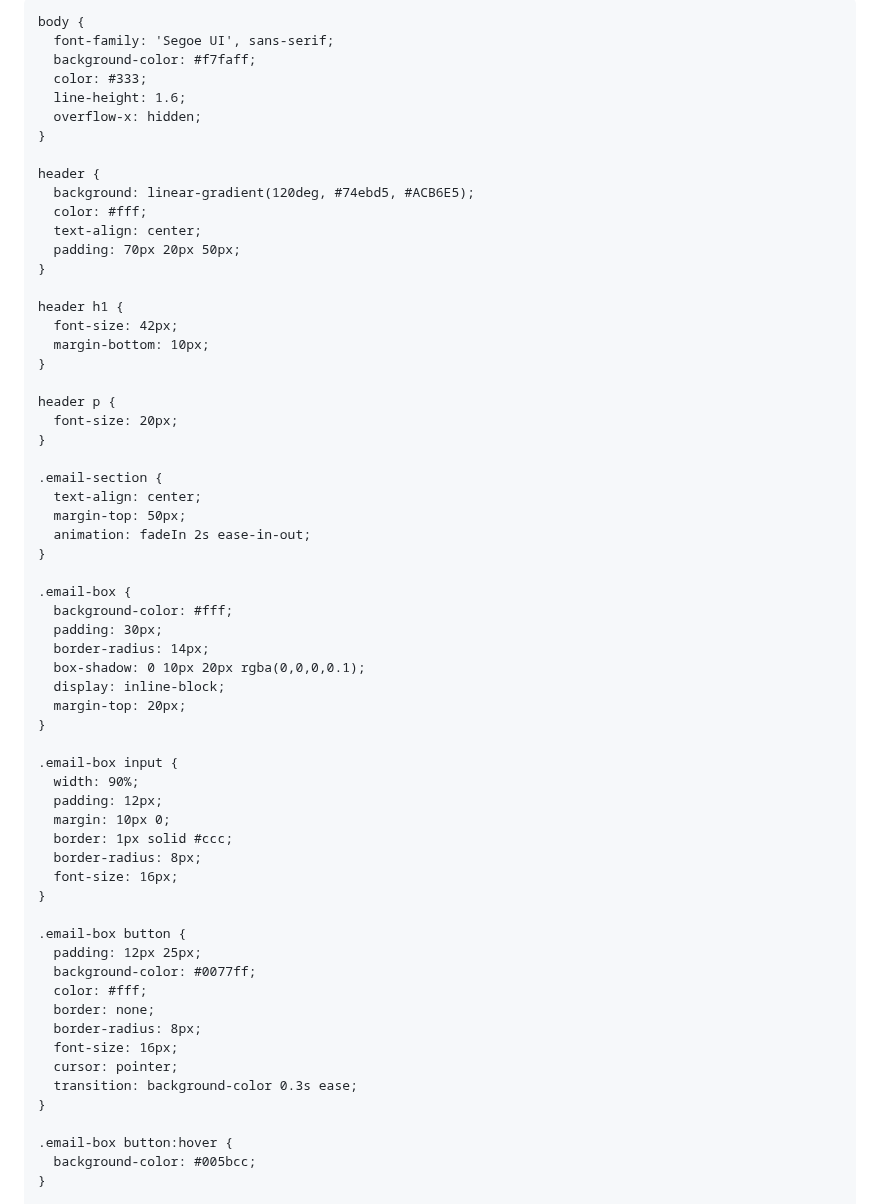
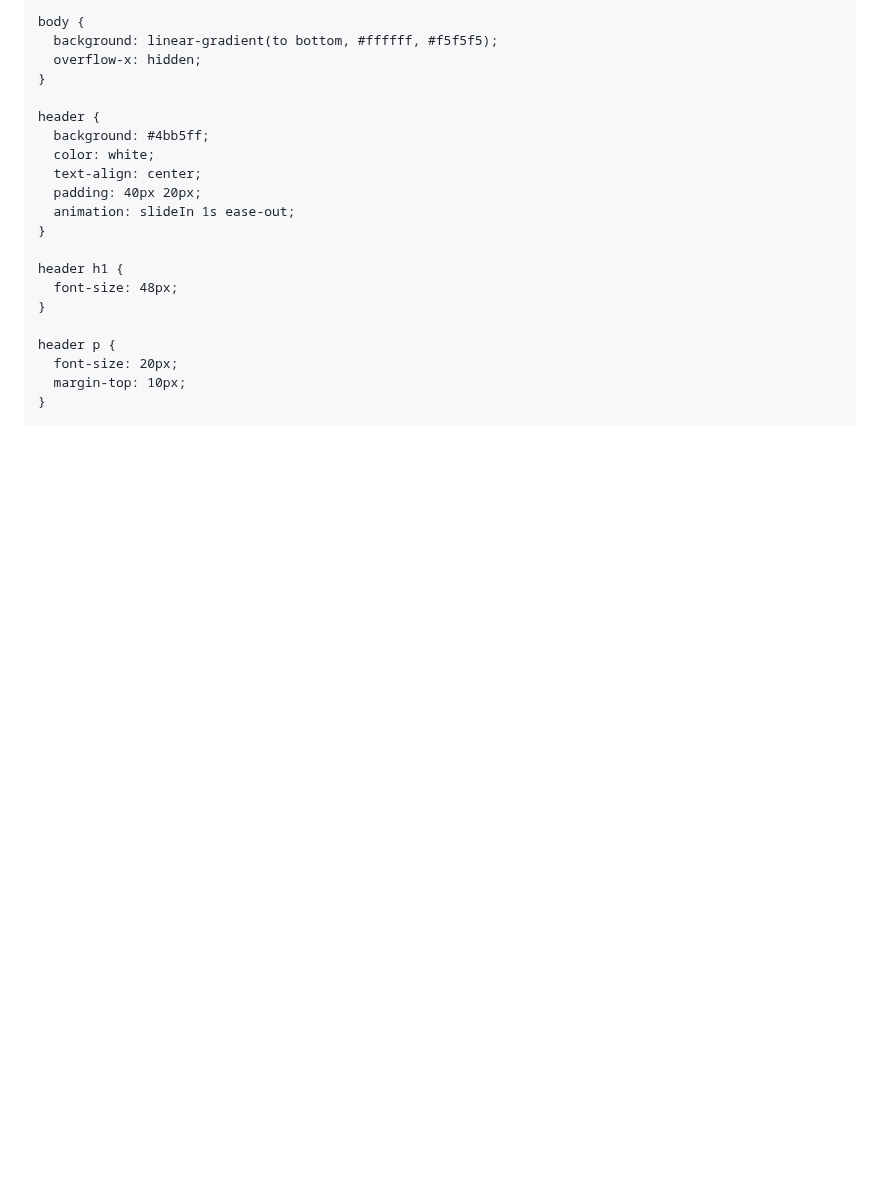
Before and after one commit to EtayAsher/my-travel-site, a Markdown page: README.md, the part around one of its changes. GitHub-like rendering; blank space fills up the shorter version.

```diff
--- a/README.md
+++ b/README.md
@@ -5,73 +5,34 @@
   <title>DreamTrip AI</title>
   <meta name="viewport" content="width=device-width, initial-scale=1.0">
   <style>
+    /* Reset */
     * {
       margin: 0;
       padding: 0;
       box-sizing: border-box;
+      font-family: 'Segoe UI', sans-serif;
     }
 
     body {
-      font-family: 'Segoe UI', sans-serif;
-      background-color: #f7faff;
-      color: #333;
-      line-height: 1.6;
+      background: linear-gradient(to bottom, #ffffff, #f5f5f5);
       overflow-x: hidden;
     }
 
     header {
-      background: linear-gradient(120deg, #74ebd5, #ACB6E5);
-      color: #fff;
+      background: #4bb5ff;
+      color: white;
       text-align: center;
-      padding: 70px 20px 50px;
+      padding: 40px 20px;
+      animation: slideIn 1s ease-out;
     }
 
     header h1 {
-      font-size: 42px;
-      margin-bottom: 10px;
+      font-size: 48px;
     }
 
     header p {
       font-size: 20px;
-    }
-
-    .email-section {
-      text-align: center;
-      margin-top: 50px;
-      animation: fadeIn 2s ease-in-out;
-    }
-
-    .email-box {
-      background-color: #fff;
-      padding: 30px;
-      border-radius: 14px;
-      box-shadow: 0 10px 20px rgba(0,0,0,0.1);
-      display: inline-block;
-      margin-top: 20px;
-    }
-
-    .email-box input {
-      width: 90%;
-      padding: 12px;
-      margin: 10px 0;
-      border: 1px solid #ccc;
-      border-radius: 8px;
-      font-size: 16px;
-    }
-
-    .email-box button {
-      padding: 12px 25px;
-      background-color: #0077ff;
-      color: #fff;
-      border: none;
-      border-radius: 8px;
-      font-size: 16px;
-      cursor: pointer;
-      transition: background-color 0.3s ease;
-    }
-
-    .email-box button:hover {
-      background-color: #005bcc;
+      margin-top: 10px;
     }
 
     .section {
```
Also changed, not shown: other parts of README.md (+72 -139 lines).
